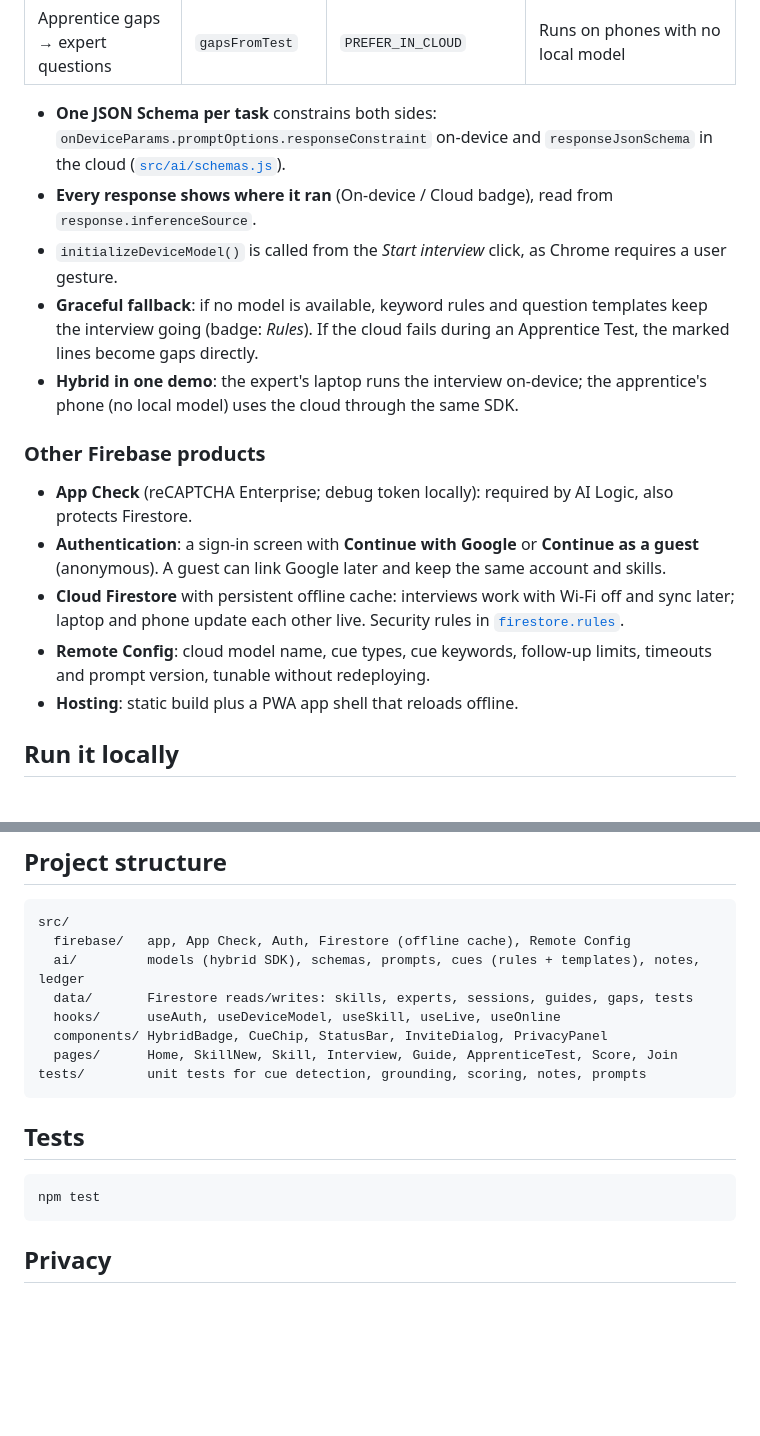
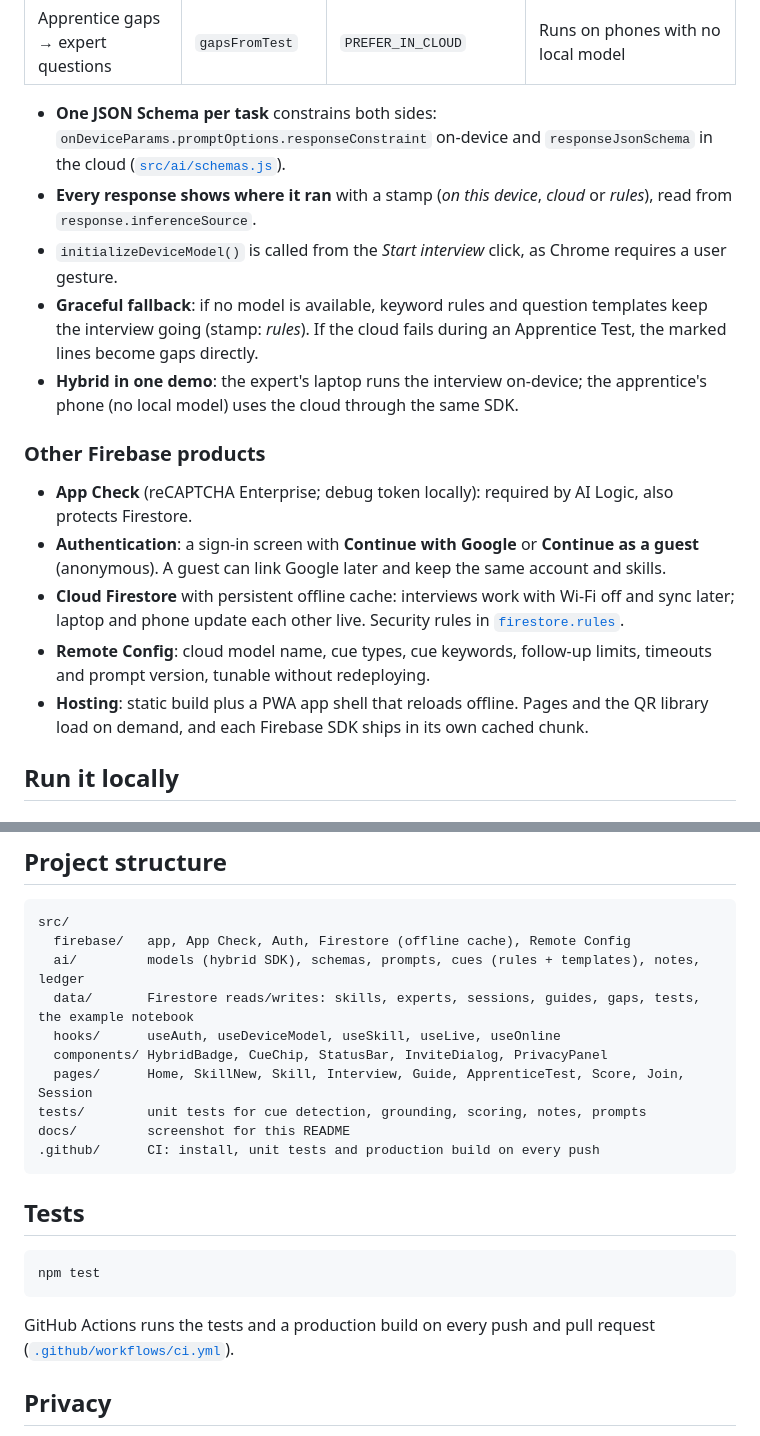
Before and after one commit to MARCIZOS/unwritten, a Markdown page: README.md, 2 parts joined by grey strips. Drawn GitHub-style; blank space fills up the shorter version.

````diff
--- a/README.md
+++ b/README.md
@@ -32,9 +46,9 @@ All AI calls go through `firebase/ai` (see [`src/ai/models.js`](src/ai/models.js
 | Apprentice gaps → expert questions | `gapsFromTest` | `PREFER_IN_CLOUD` | Runs on phones with no local model |
 
 - **One JSON Schema per task** constrains both sides: `onDeviceParams.promptOptions.responseConstraint` on-device and `responseJsonSchema` in the cloud ([`src/ai/schemas.js`](src/ai/schemas.js)).
-- **Every response shows where it ran** (On-device / Cloud badge), read from `response.inferenceSource`.
+- **Every response shows where it ran** with a stamp (*on this device*, *cloud* or *rules*), read from `response.inferenceSource`.
 - `initializeDeviceModel()` is called from the *Start interview* click, as Chrome requires a user gesture.
-- **Graceful fallback**: if no model is available, keyword rules and question templates keep the interview going (badge: *Rules*). If the cloud fails during an Apprentice Test, the marked lines become gaps directly.
+- **Graceful fallback**: if no model is available, keyword rules and question templates keep the interview going (stamp: *rules*). If the cloud fails during an Apprentice Test, the marked lines become gaps directly.
 - **Hybrid in one demo**: the expert's laptop runs the interview on-device; the apprentice's phone (no local model) uses the cloud through the same SDK.
 
 ### Other Firebase products
@@ -43,7 +57,7 @@ All AI calls go through `firebase/ai` (see [`src/ai/models.js`](src/ai/models.js
 - **Authentication**: a sign-in screen with **Continue with Google** or **Continue as a guest** (anonymous). A guest can link Google later and keep the same account and skills.
 - **Cloud Firestore** with persistent offline cache: interviews work with Wi-Fi off and sync later; laptop and phone update each other live. Security rules in [`firestore.rules`](firestore.rules).
 - **Remote Config**: cloud model name, cue types, cue keywords, follow-up limits, timeouts and prompt version, tunable without redeploying.
-- **Hosting**: static build plus a PWA app shell that reloads offline.
+- **Hosting**: static build plus a PWA app shell that reloads offline. Pages and the QR library load on demand, and each Firebase SDK ships in its own cached chunk.
 
 ## Run it locally
 
@@ -94,11 +108,13 @@ The interface is the margin of a school notebook. The expert's words are written
 src/
   firebase/   app, App Check, Auth, Firestore (offline cache), Remote Config
   ai/         models (hybrid SDK), schemas, prompts, cues (rules + templates), notes, ledger
-  data/       Firestore reads/writes: skills, experts, sessions, guides, gaps, tests
+  data/       Firestore reads/writes: skills, experts, sessions, guides, gaps, tests, the example notebook
   hooks/      useAuth, useDeviceModel, useSkill, useLive, useOnline
   components/ HybridBadge, CueChip, StatusBar, InviteDialog, PrivacyPanel
-  pages/      Home, SkillNew, Skill, Interview, Guide, ApprenticeTest, Score, Join
+  pages/      Home, SkillNew, Skill, Interview, Guide, ApprenticeTest, Score, Join, Session
 tests/        unit tests for cue detection, grounding, scoring, notes, prompts
+docs/         screenshot for this README
+.github/      CI: install, unit tests and production build on every push
 ```
 
 ## Tests
@@ -106,6 +122,8 @@ tests/        unit tests for cue detection, grounding, scoring, notes, prompts
 ```bash
 npm test
 ```
+
+GitHub Actions runs the tests and a production build on every push and pull request ([`.github/workflows/ci.yml`](.github/workflows/ci.yml)).
 
 ## Privacy
 
````
Also changed, not shown: other parts of README.md (+15 -1 lines), docs/interview.jpg (added).
